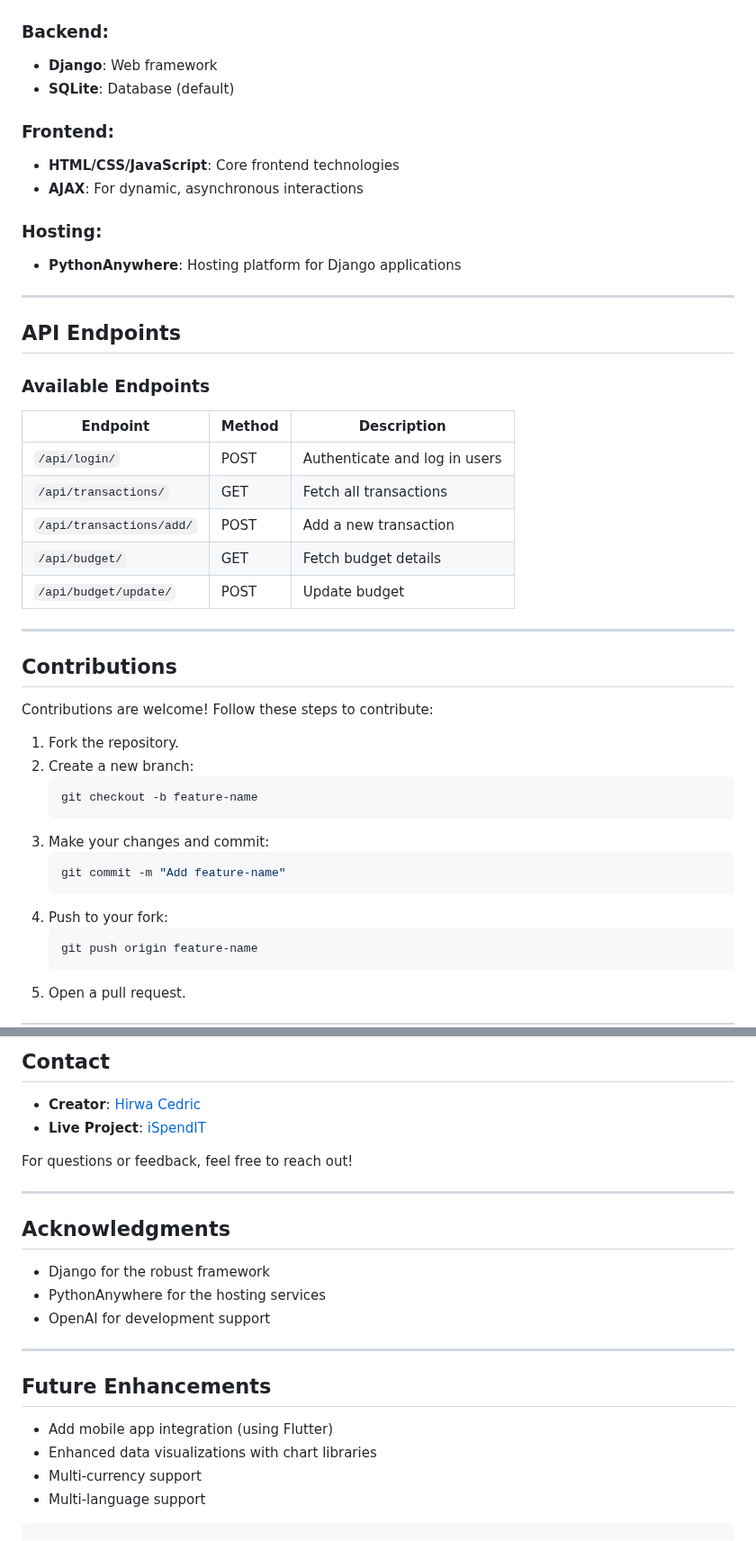
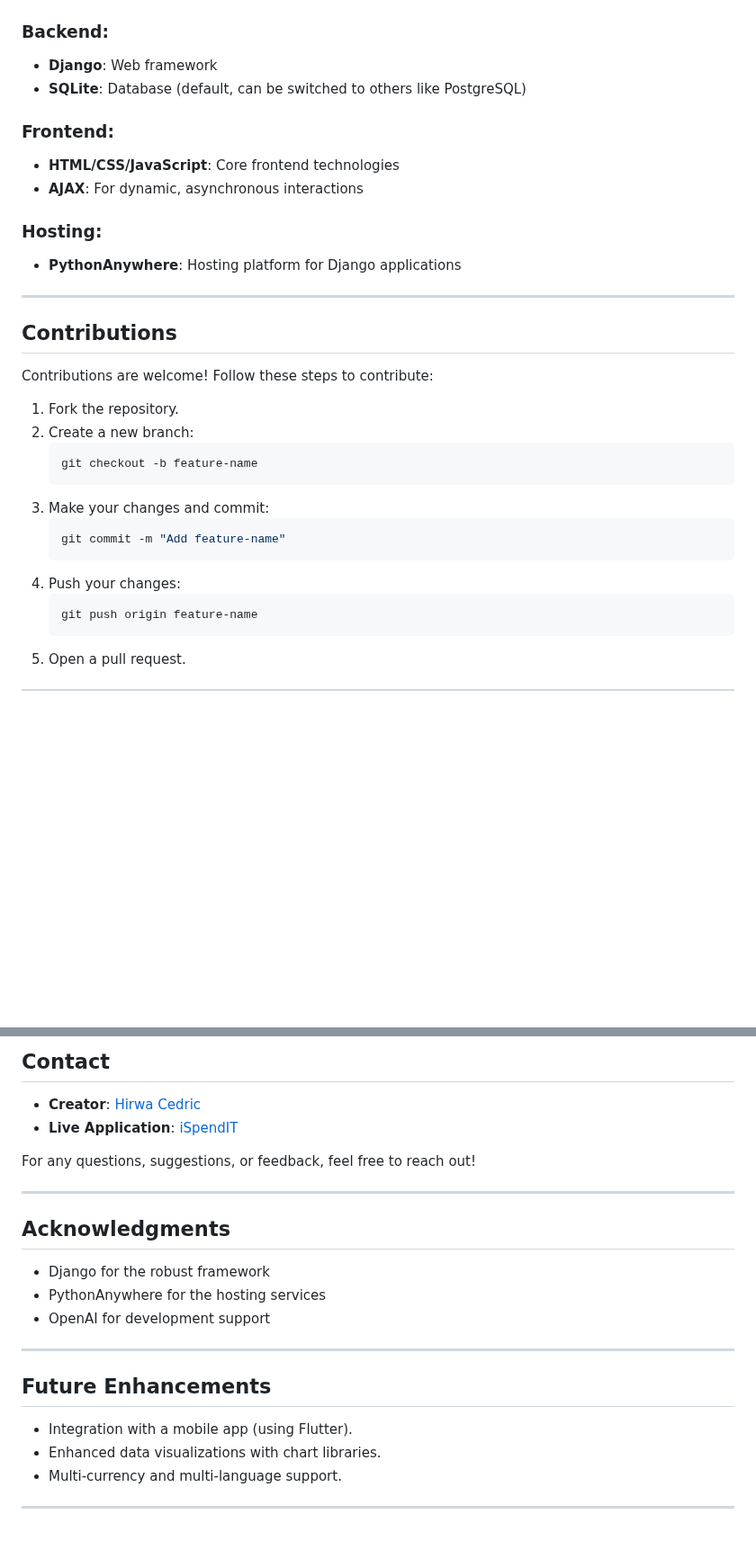
Before and after one commit to hirwacedric123/SpendIT, a Markdown page: README.MD, 2 parts joined by grey strips. Shown at 90% size. Drawn GitHub-style; blank space fills up the shorter version.

````diff
--- a/README.MD
+++ b/README.MD
@@ -99,7 +86,7 @@ _Add screenshots of your application here._
 
 ### Backend:
 - **Django**: Web framework
-- **SQLite**: Database (default)
+- **SQLite**: Database (default, can be switched to others like PostgreSQL)
 
 ### Frontend:
 - **HTML/CSS/JavaScript**: Core frontend technologies
@@ -110,22 +97,10 @@ _Add screenshots of your application here._
 
 ---
 
-## API Endpoints
-
-### Available Endpoints
-| Endpoint                 | Method | Description                             |
-|--------------------------|--------|-----------------------------------------|
-| `/api/login/`            | POST   | Authenticate and log in users          |
-| `/api/transactions/`     | GET    | Fetch all transactions                 |
-| `/api/transactions/add/` | POST   | Add a new transaction                  |
-| `/api/budget/`           | GET    | Fetch budget details                   |
-| `/api/budget/update/`    | POST   | Update budget                          |
-
----
-
 ## Contributions
 
 Contributions are welcome! Follow these steps to contribute:
+
 1. Fork the repository.
 2. Create a new branch:
    ```bash
@@ -135,7 +110,7 @@ Contributions are welcome! Follow these steps to contribute:
    ```bash
    git commit -m "Add feature-name"
    ```
-4. Push to your fork:
+4. Push your changes:
    ```bash
    git push origin feature-name
    ```
@@ -152,9 +127,9 @@ This project is licensed under the MIT License. See the [LICENSE](LICENSE) file
 ## Contact
 
 - **Creator**: [Hirwa Cedric](https://github.com/hirwacedric123)
-- **Live Project**: [iSpendIT](https://ispendit.pythonanywhere.com/)
+- **Live Application**: [iSpendIT](https://ispendit.pythonanywhere.com/)
 
-For questions or feedback, feel free to reach out!
+For any questions, suggestions, or feedback, feel free to reach out!
 
 ---
 
@@ -167,8 +142,9 @@ For questions or feedback, feel free to reach out!
 ---
 
 ## Future Enhancements
-- Add mobile app integration (using Flutter)
-- Enhanced data visualizations with chart libraries
-- Multi-currency support
-- Multi-language support
-```
+
+- Integration with a mobile app (using Flutter).
+- Enhanced data visualizations with chart libraries.
+- Multi-currency and multi-language support.
+
+---
````
Also changed, not shown: other parts of README.MD (+18 -31 lines).
